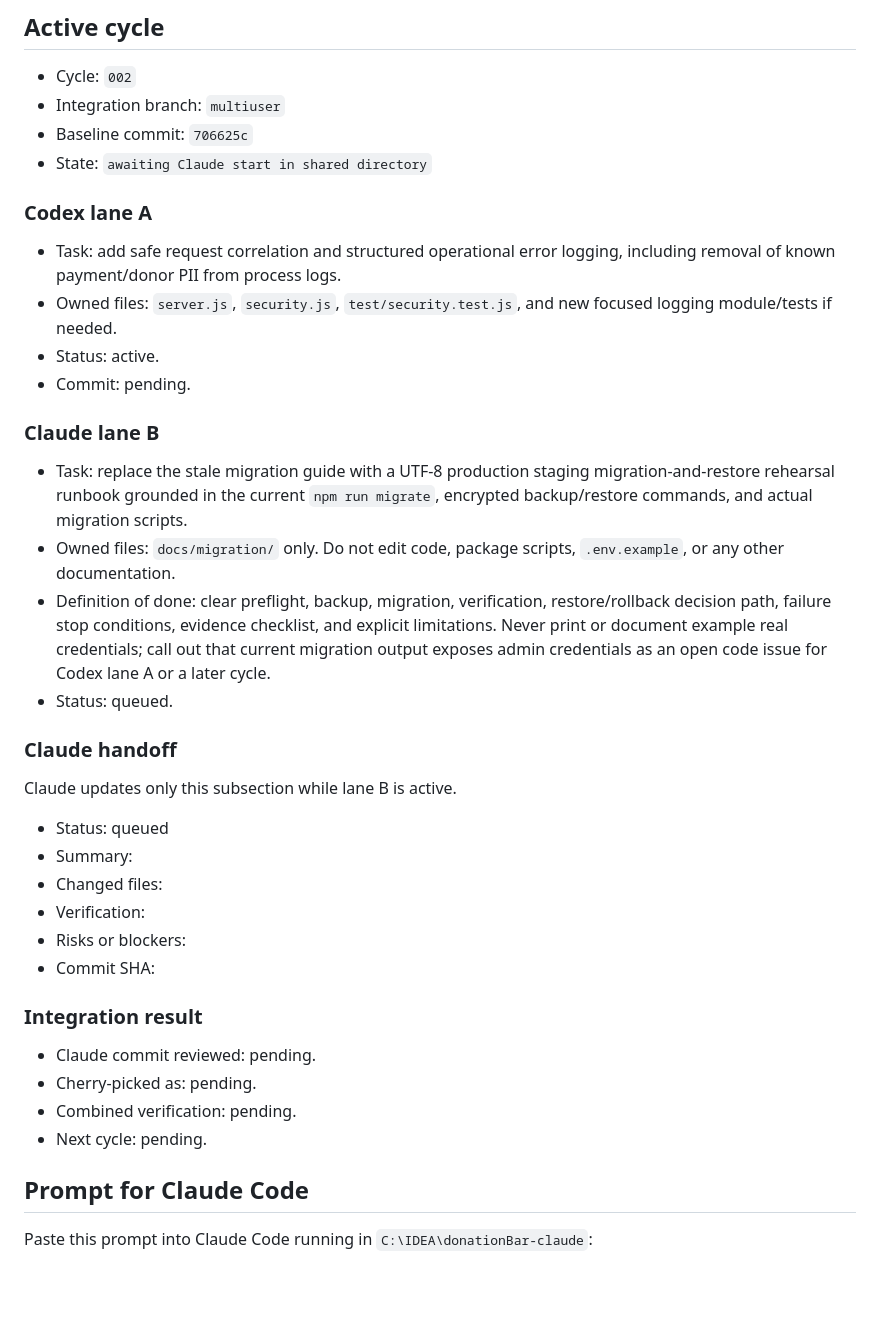
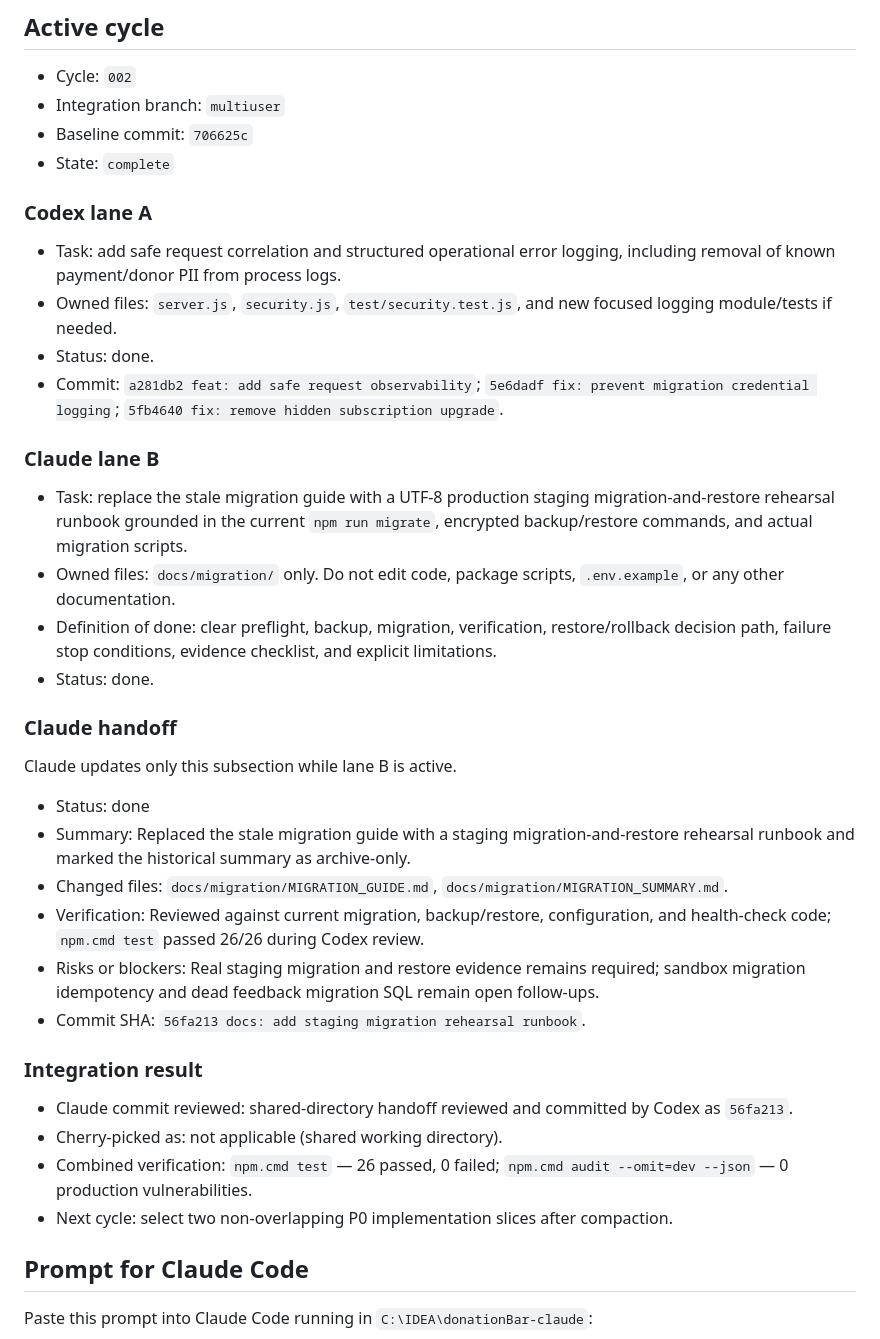
Before and after one commit to egger-meow/donationBar-ecpay-obs, a Markdown page: docs/collaboration/CLAUDE_CODE_COWORK.md, the part around the change. Drawn GitHub-style; blank space fills up the shorter version.

Commit message:
docs: record completed observability cycle

```diff
--- a/docs/collaboration/CLAUDE_CODE_COWORK.md
+++ b/docs/collaboration/CLAUDE_CODE_COWORK.md
@@ -84,39 +84,39 @@ Claude updates only this subsection while lane B is active.
 - Cycle: `002`
 - Integration branch: `multiuser`
 - Baseline commit: `706625c`
-- State: `awaiting Claude start in shared directory`
+- State: `complete`
 
 ### Codex lane A
 
 - Task: add safe request correlation and structured operational error logging, including removal of known payment/donor PII from process logs.
 - Owned files: `server.js`, `security.js`, `test/security.test.js`, and new focused logging module/tests if needed.
-- Status: active.
-- Commit: pending.
+- Status: done.
+- Commit: `a281db2 feat: add safe request observability`; `5e6dadf fix: prevent migration credential logging`; `5fb4640 fix: remove hidden subscription upgrade`.
 
 ### Claude lane B
 
 - Task: replace the stale migration guide with a UTF-8 production staging migration-and-restore rehearsal runbook grounded in the current `npm run migrate`, encrypted backup/restore commands, and actual migration scripts.
 - Owned files: `docs/migration/` only. Do not edit code, package scripts, `.env.example`, or any other documentation.
-- Definition of done: clear preflight, backup, migration, verification, restore/rollback decision path, failure stop conditions, evidence checklist, and explicit limitations. Never print or document example real credentials; call out that current migration output exposes admin credentials as an open code issue for Codex lane A or a later cycle.
-- Status: queued.
+- Definition of done: clear preflight, backup, migration, verification, restore/rollback decision path, failure stop conditions, evidence checklist, and explicit limitations.
+- Status: done.
 
 ### Claude handoff
 
 Claude updates only this subsection while lane B is active.
 
-- Status: queued
-- Summary:
-- Changed files:
-- Verification:
-- Risks or blockers:
-- Commit SHA:
+- Status: done
+- Summary: Replaced the stale migration guide with a staging migration-and-restore rehearsal runbook and marked the historical summary as archive-only.
+- Changed files: `docs/migration/MIGRATION_GUIDE.md`, `docs/migration/MIGRATION_SUMMARY.md`.
+- Verification: Reviewed against current migration, backup/restore, configuration, and health-check code; `npm.cmd test` passed 26/26 during Codex review.
+- Risks or blockers: Real staging migration and restore evidence remains required; sandbox migration idempotency and dead feedback migration SQL remain open follow-ups.
+- Commit SHA: `56fa213 docs: add staging migration rehearsal runbook`.
 
 ### Integration result
 
-- Claude commit reviewed: pending.
-- Cherry-picked as: pending.
-- Combined verification: pending.
-- Next cycle: pending.
+- Claude commit reviewed: shared-directory handoff reviewed and committed by Codex as `56fa213`.
+- Cherry-picked as: not applicable (shared working directory).
+- Combined verification: `npm.cmd test` — 26 passed, 0 failed; `npm.cmd audit --omit=dev --json` — 0 production vulnerabilities.
+- Next cycle: select two non-overlapping P0 implementation slices after compaction.
 
 ## Prompt for Claude Code
 
```
